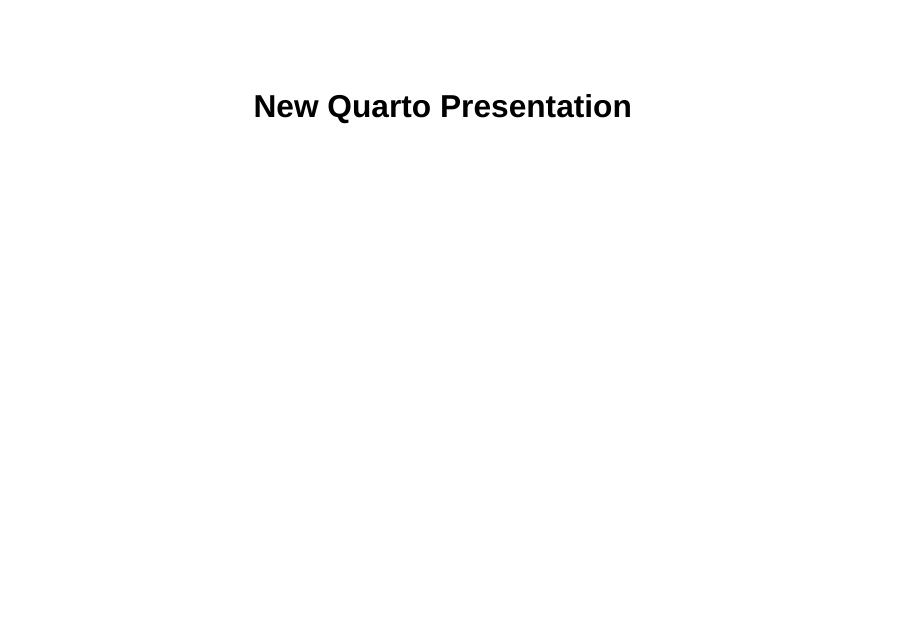
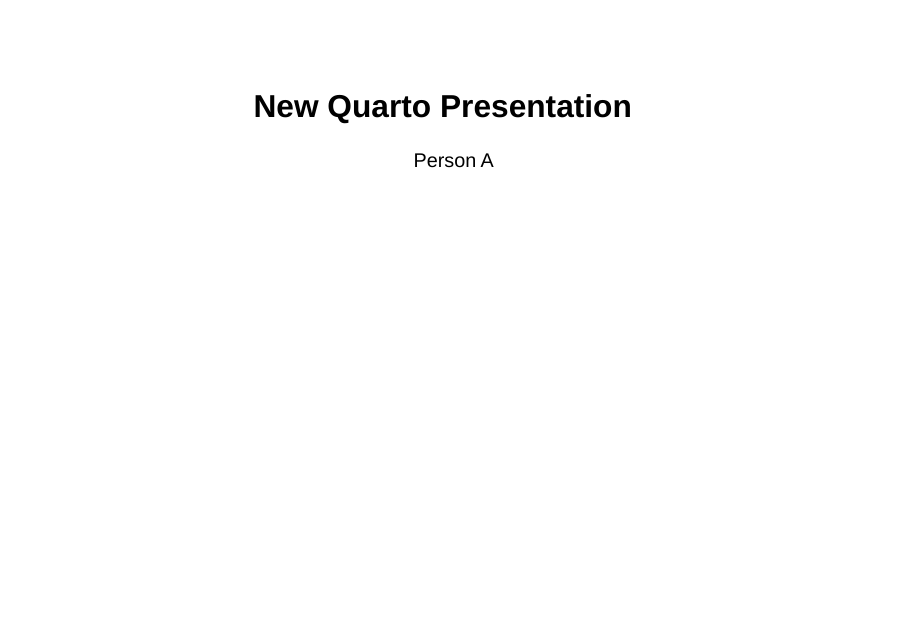
Before and after one commit to JasperCain01/Graphs-Experimentation, a Quarto document (New Quarto Presentation.qmd): page 1 of 4. Rendered offline with R 4.5, knitr and Pandoc in place of Quarto, with nearby package versions; drawn as Slidy slides in place of the format the file asks for.

Commit message:
Added person A as author

```diff
--- a/New Quarto Presentation.qmd
+++ b/New Quarto Presentation.qmd
@@ -2,6 +2,7 @@
 title: "New Quarto Presentation"
 format: revealjs
 editor: visual
+author: "Person A"
 embed-resources: true
 ---
 
```
Also changed, not shown: New Quarto Presentation.html.
